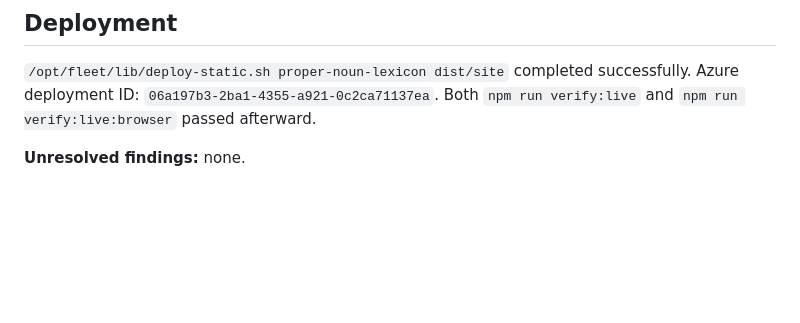
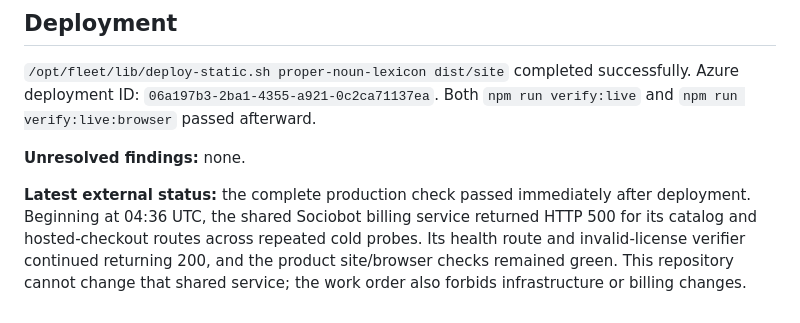
Before and after one commit to B-Divyesh/sf-proper-noun-lexicon, a Markdown page: .factory/polish-1.md, the part around the change. Drawn GitHub-style; blank space fills up the shorter version.

```diff
--- a/.factory/polish-1.md
+++ b/.factory/polish-1.md
@@ -62,3 +62,5 @@ Clean clone: `/tmp/pnl-polish-clean.uerxEu`, commit `b80226ffb209c1a3cec8a03aa0b
 `/opt/fleet/lib/deploy-static.sh proper-noun-lexicon dist/site` completed successfully. Azure deployment ID: `06a197b3-2ba1-4355-a921-0c2ca71137ea`. Both `npm run verify:live` and `npm run verify:live:browser` passed afterward.
 
 **Unresolved findings:** none.
+
+**Latest external status:** the complete production check passed immediately after deployment. Beginning at 04:36 UTC, the shared Sociobot billing service returned HTTP 500 for its catalog and hosted-checkout routes across repeated cold probes. Its health route and invalid-license verifier continued returning 200, and the product site/browser checks remained green. This repository cannot change that shared service; the work order also forbids infrastructure or billing changes.
```
Also changed, not shown: .factory/handoff.md (+3 -1 lines).
